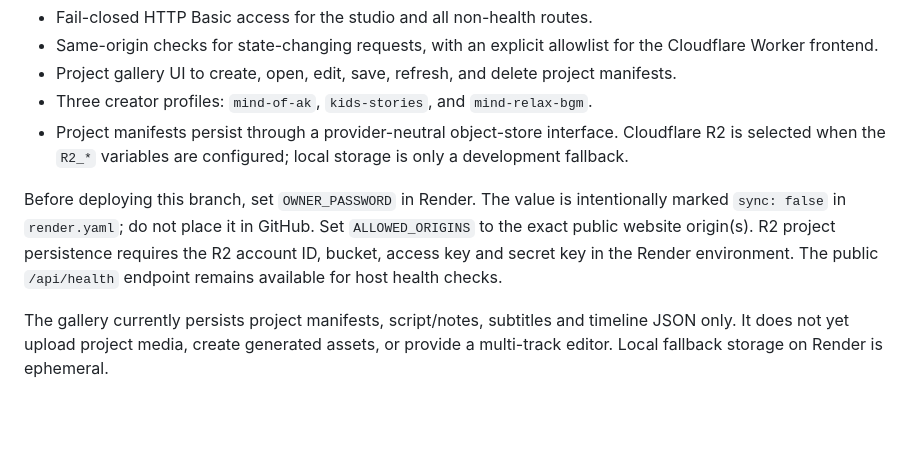
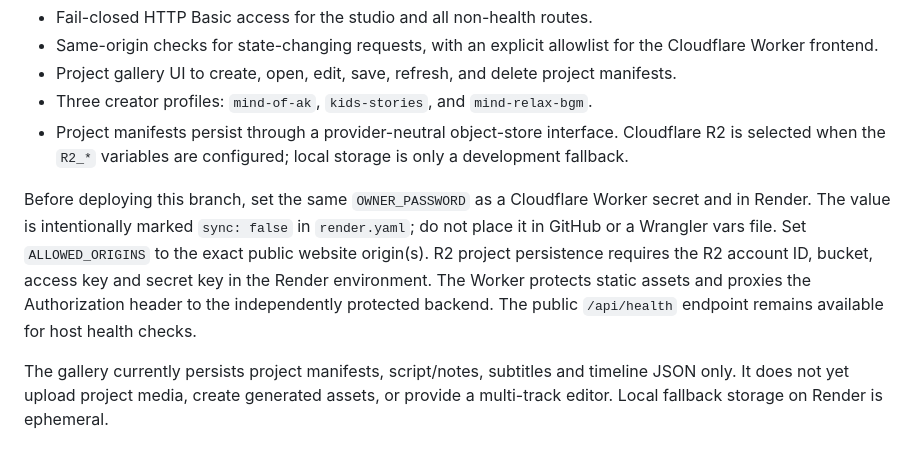
Before and after one commit to Arhbkkk/mind-of-ak-ai-studio, a Markdown page: README.md, the part around the change. Drawn GitHub-style; blank space fills up the shorter version.

Commit message:
Clarify two-layer owner authentication setup

```diff
--- a/README.md
+++ b/README.md
@@ -24,7 +24,7 @@ The owner-only project workspace is now wired into the website UI and backend:
 - Three creator profiles: `mind-of-ak`, `kids-stories`, and `mind-relax-bgm`.
 - Project manifests persist through a provider-neutral object-store interface. Cloudflare R2 is selected when the `R2_*` variables are configured; local storage is only a development fallback.
 
-Before deploying this branch, set `OWNER_PASSWORD` in Render. The value is intentionally marked `sync: false` in `render.yaml`; do not place it in GitHub. Set `ALLOWED_ORIGINS` to the exact public website origin(s). R2 project persistence requires the R2 account ID, bucket, access key and secret key in the Render environment. The public `/api/health` endpoint remains available for host health checks.
+Before deploying this branch, set the same `OWNER_PASSWORD` as a Cloudflare Worker secret and in Render. The value is intentionally marked `sync: false` in `render.yaml`; do not place it in GitHub or a Wrangler vars file. Set `ALLOWED_ORIGINS` to the exact public website origin(s). R2 project persistence requires the R2 account ID, bucket, access key and secret key in the Render environment. The Worker protects static assets and proxies the Authorization header to the independently protected backend. The public `/api/health` endpoint remains available for host health checks.
 
 The gallery currently persists project manifests, script/notes, subtitles and timeline JSON only. It does not yet upload project media, create generated assets, or provide a multi-track editor. Local fallback storage on Render is ephemeral.
 
```
